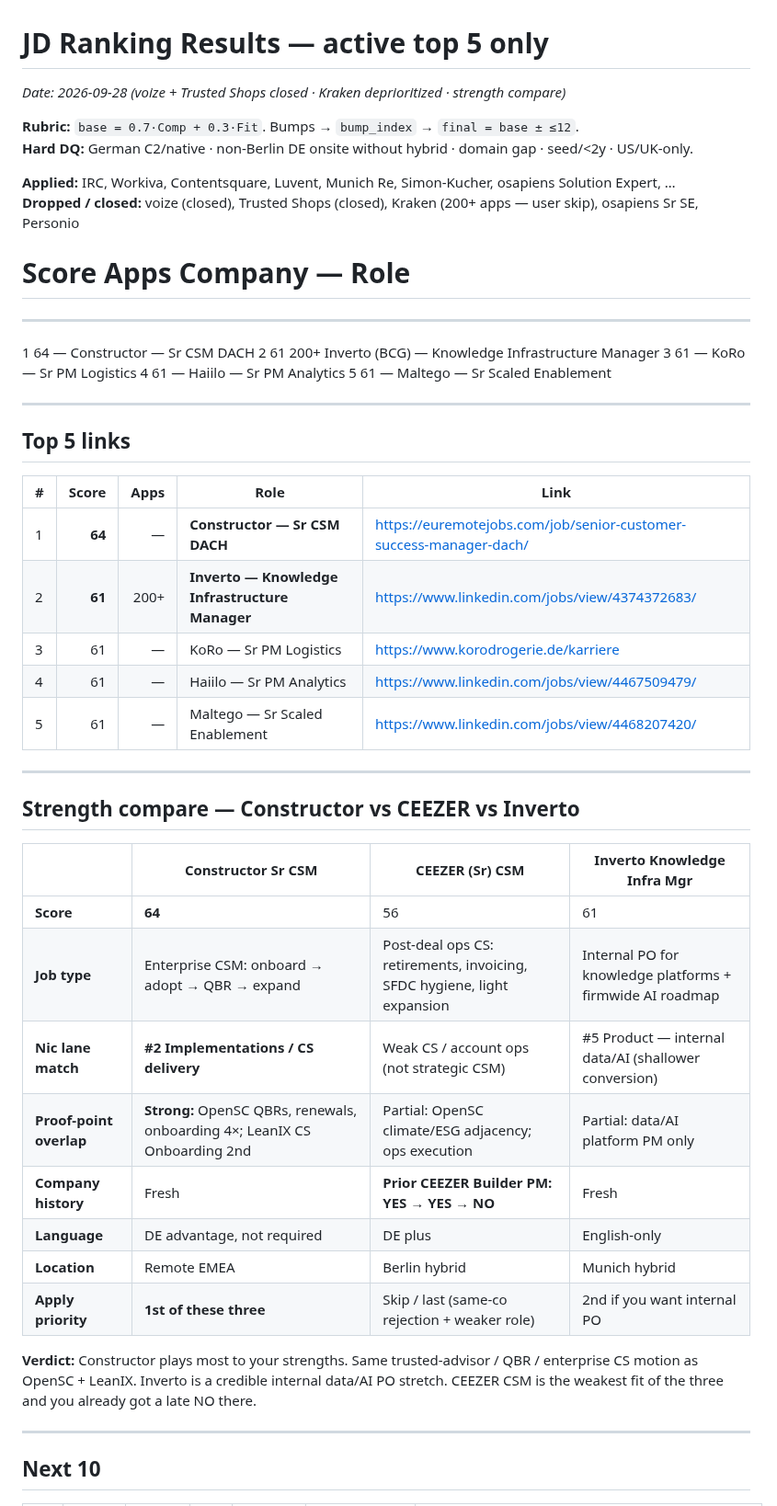
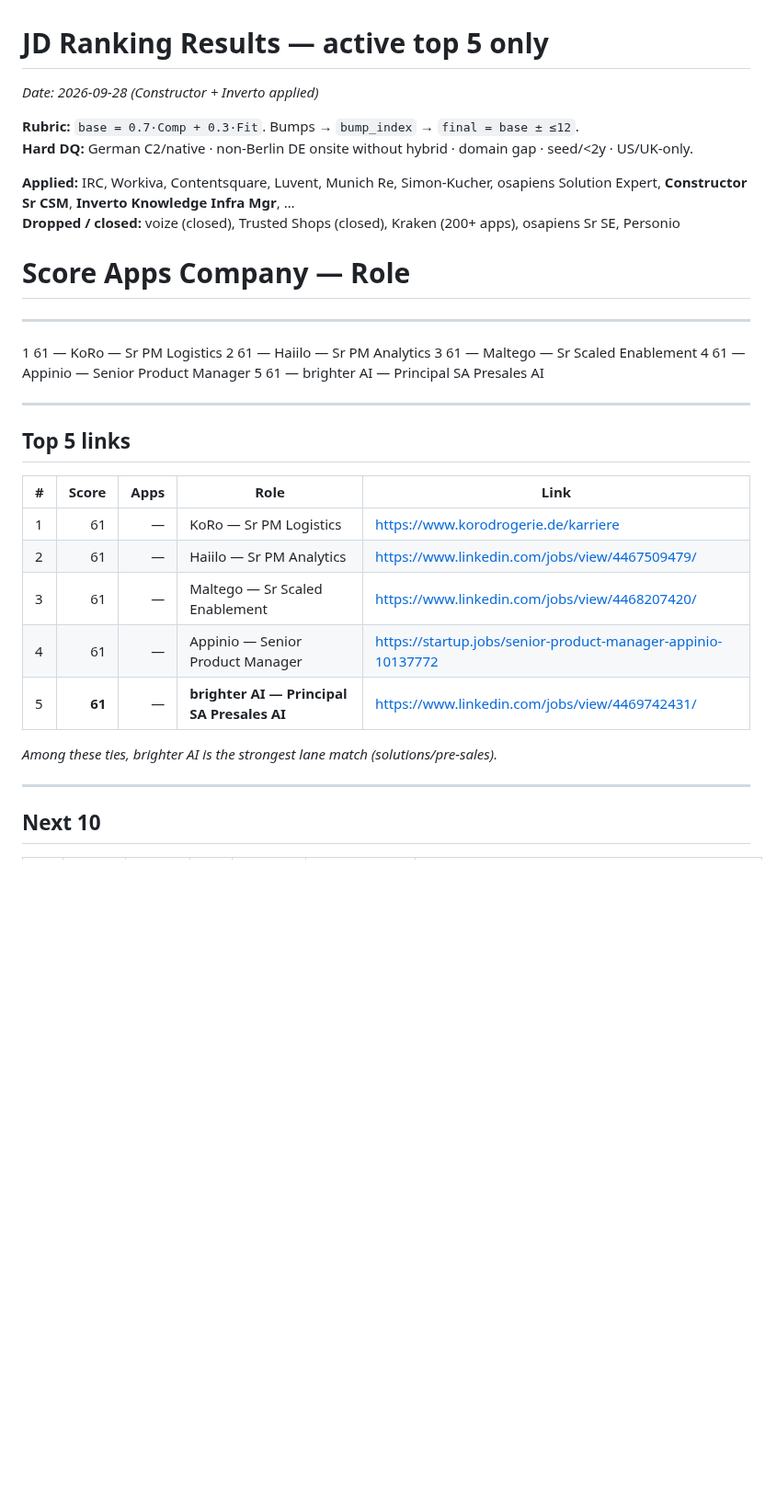
Before and after one commit to nicolasmpicard-gif/cursorRepo, a Markdown page: jd_ranking_results.md, the part around one of its changes. Shown at 92% size. GitHub-like rendering; blank space fills up the shorter version.

Commit message:
Mark Constructor and Inverto as applied; refresh active Top 5
Promote KoRo, Haiilo, Maltego, Appinio, and brighter AI (strongest
solutions-lane tie among the 61s) into the active chart.

Co-authored-by: nicolasmpicard-gif <nicolasmpicard-gif@users.noreply.github.com>

```diff
--- a/jd_ranking_results.md
+++ b/jd_ranking_results.md
@@ -1,44 +1,31 @@
 # JD Ranking Results — active top 5 only
-_Date: 2026-09-28 (voize + Trusted Shops closed · Kraken deprioritized · strength compare)_
+_Date: 2026-09-28 (Constructor + Inverto applied)_
 
 **Rubric:** `base = 0.7·Comp + 0.3·Fit`. Bumps → `bump_index` → `final = base ± ≤12`.
 **Hard DQ:** German C2/native · non-Berlin DE onsite without hybrid · domain gap · seed/&lt;2y · US/UK-only.
 
-**Applied:** IRC, Workiva, Contentsquare, Luvent, Munich Re, Simon-Kucher, osapiens Solution Expert, …
-**Dropped / closed:** voize (closed), Trusted Shops (closed), Kraken (200+ apps — user skip), osapiens Sr SE, Personio
+**Applied:** IRC, Workiva, Contentsquare, Luvent, Munich Re, Simon-Kucher, osapiens Solution Expert, **Constructor Sr CSM**, **Inverto Knowledge Infra Mgr**, …
+**Dropped / closed:** voize (closed), Trusted Shops (closed), Kraken (200+ apps), osapiens Sr SE, Personio
 
 #    Score   Apps   Company — Role
 ------------------------------------------------------------------------------------------
-1    64     —      Constructor — Sr CSM DACH
-2    61     200+   Inverto (BCG) — Knowledge Infrastructure Manager
-3    61     —      KoRo — Sr PM Logistics
-4    61     —      Haiilo — Sr PM Analytics
-5    61     —      Maltego — Sr Scaled Enablement
+1    61     —      KoRo — Sr PM Logistics
+2    61     —      Haiilo — Sr PM Analytics
+3    61     —      Maltego — Sr Scaled Enablement
+4    61     —      Appinio — Senior Product Manager
+5    61     —      brighter AI — Principal SA Presales AI
 
 ---
 ## Top 5 links
 | # | Score | Apps | Role | Link |
 |---|------:|-----:|------|------|
-| 1 | **64** | — | **Constructor — Sr CSM DACH** | https://euremotejobs.com/job/senior-customer-success-manager-dach/ |
-| 2 | **61** | 200+ | **Inverto — Knowledge Infrastructure Manager** | https://www.linkedin.com/jobs/view/4374372683/ |
-| 3 | 61 | — | KoRo — Sr PM Logistics | https://www.korodrogerie.de/karriere |
-| 4 | 61 | — | Haiilo — Sr PM Analytics | https://www.linkedin.com/jobs/view/4467509479/ |
-| 5 | 61 | — | Maltego — Sr Scaled Enablement | https://www.linkedin.com/jobs/view/4468207420/ |
+| 1 | 61 | — | KoRo — Sr PM Logistics | https://www.korodrogerie.de/karriere |
+| 2 | 61 | — | Haiilo — Sr PM Analytics | https://www.linkedin.com/jobs/view/4467509479/ |
+| 3 | 61 | — | Maltego — Sr Scaled Enablement | https://www.linkedin.com/jobs/view/4468207420/ |
+| 4 | 61 | — | Appinio — Senior Product Manager | https://startup.jobs/senior-product-manager-appinio-10137772 |
+| 5 | **61** | — | **brighter AI — Principal SA Presales AI** | https://www.linkedin.com/jobs/view/4469742431/ |
 
----
-## Strength compare — Constructor vs CEEZER vs Inverto
-| | Constructor Sr CSM | CEEZER (Sr) CSM | Inverto Knowledge Infra Mgr |
-|--|--------------------|-----------------|------------------------------|
-| **Score** | **64** | 56 | 61 |
-| **Job type** | Enterprise CSM: onboard → adopt → QBR → expand | Post-deal ops CS: retirements, invoicing, SFDC hygiene, light expansion | Internal PO for knowledge platforms + firmwide AI roadmap |
-| **Nic lane match** | **#2 Implementations / CS delivery** | Weak CS / account ops (not strategic CSM) | #5 Product — internal data/AI (shallower conversion) |
-| **Proof-point overlap** | **Strong:** OpenSC QBRs, renewals, onboarding 4×; LeanIX CS Onboarding 2nd | Partial: OpenSC climate/ESG adjacency; ops execution | Partial: data/AI platform PM only |
-| **Company history** | Fresh | **Prior CEEZER Builder PM: YES → YES → NO** | Fresh |
-| **Language** | DE advantage, not required | DE plus | English-only |
-| **Location** | Remote EMEA | Berlin hybrid | Munich hybrid |
-| **Apply priority** | **1st of these three** | Skip / last (same-co rejection + weaker role) | 2nd if you want internal PO |
-
-**Verdict:** Constructor plays most to your strengths. Same trusted-advisor / QBR / enterprise CS motion as OpenSC + LeanIX. Inverto is a credible internal data/AI PO stretch. CEEZER CSM is the weakest fit of the three and you already got a late NO there.
+*Among these ties, brighter AI is the strongest lane match (solutions/pre-sales).*
 
 ---
 ## Next 10
```
Also changed, not shown: other parts of jd_ranking_results.md (+12 -10 lines).
